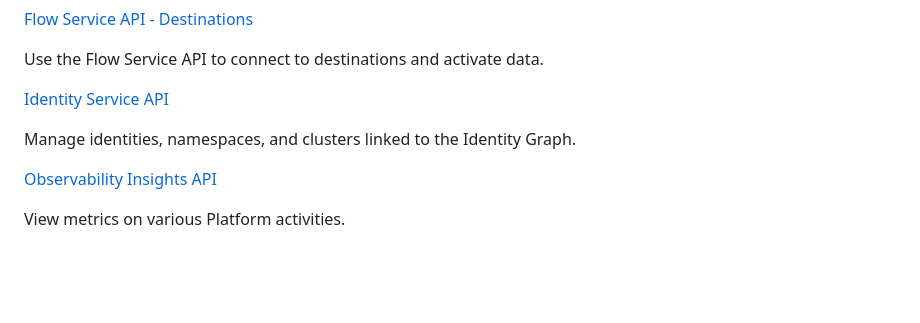
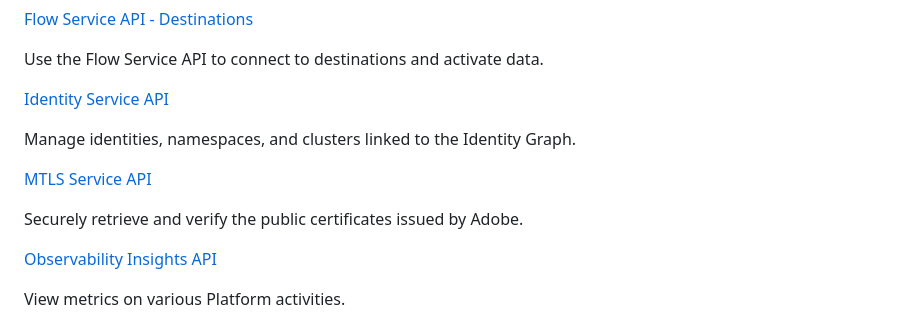
Before and after one commit to AdobeDocs/experience-platform-apis, a Markdown page: src/pages/index.md, the part around the change. Rendered like a GitHub page; blank space fills up the shorter version.

```diff
--- a/src/pages/index.md
+++ b/src/pages/index.md
@@ -131,6 +131,12 @@ Manage identities, namespaces, and clusters linked to the Identity Graph.
 
 <DiscoverBlock slots="link, text"/>
 
+[MTLS Service API](references/mtls-service.md)
+
+Securely retrieve and verify the public certificates issued by Adobe.
+
+<DiscoverBlock slots="link, text"/>
+
 [Observability Insights API](references/observability-insights.md)
 
 View metrics on various Platform activities.
```
